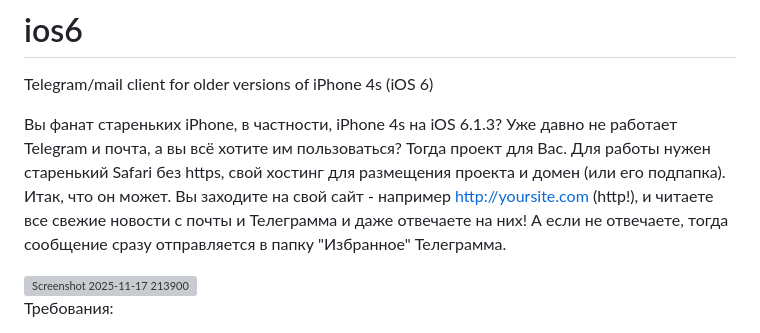
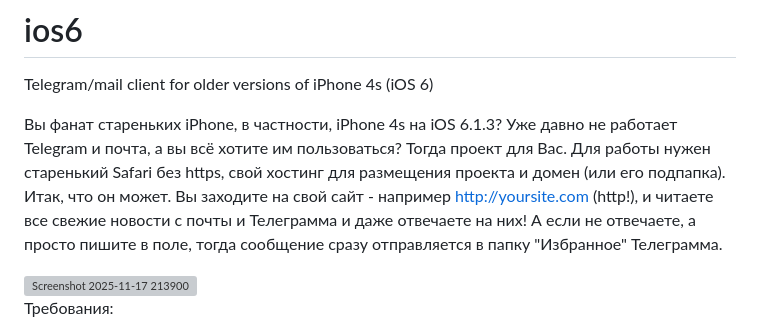
Before and after one commit to uglev/ios6, a Markdown page: README.md, the part around the change. GitHub-like rendering; grey boxes are pictures that could not be loaded.

```diff
--- a/README.md
+++ b/README.md
@@ -2,7 +2,7 @@
 Telegram/mail client for older versions of iPhone 4s (iOS 6)
 
 Вы фанат стареньких iPhone, в частности, iPhone 4s на iOS 6.1.3? Уже давно не работает Telegram и почта, а вы всё хотите им пользоваться? Тогда проект для Вас. Для работы нужен старенький Safari без https, свой хостинг для размещения проекта и домен (или его подпапка).
-Итак, что он может. Вы заходите на свой сайт - например http://yoursite.com (http!), и читаете все свежие новости с почты и Телеграмма и даже отвечаете на них! А если не отвечаете, тогда сообщение сразу отправляется в папку "Избранное" Телеграмма.
+Итак, что он может. Вы заходите на свой сайт - например http://yoursite.com (http!), и читаете все свежие новости с почты и Телеграмма и даже отвечаете на них! А если не отвечаете, а просто пишите в поле, тогда сообщение сразу отправляется в папку "Избранное" Телеграмма.
 
 <img width="660" height="832" alt="Screenshot 2025-11-17 213900" src="https://github.com/user-attachments/assets/4fb3dd37-ce11-4fbb-afaa-a36d940f5d7f" />
 
```
